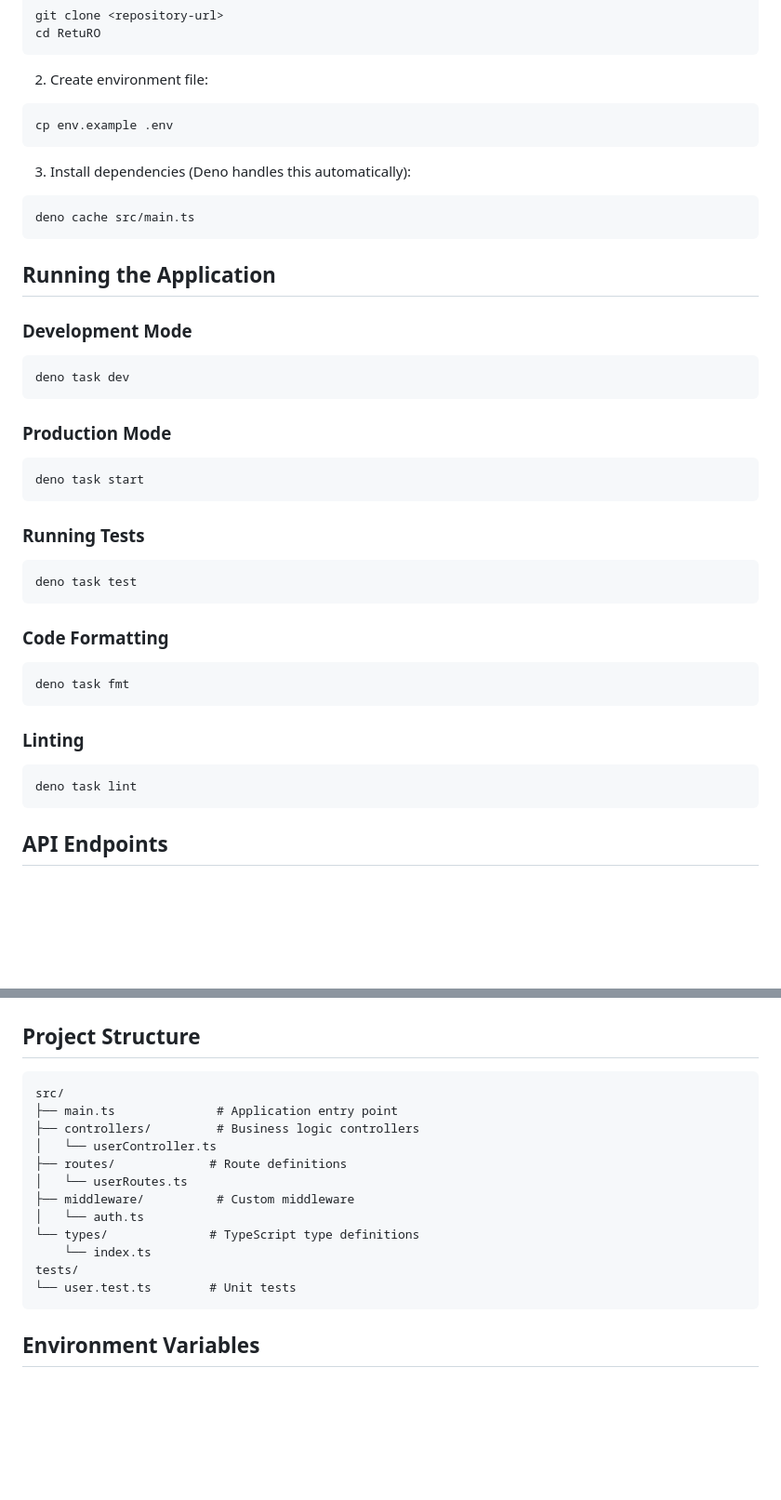
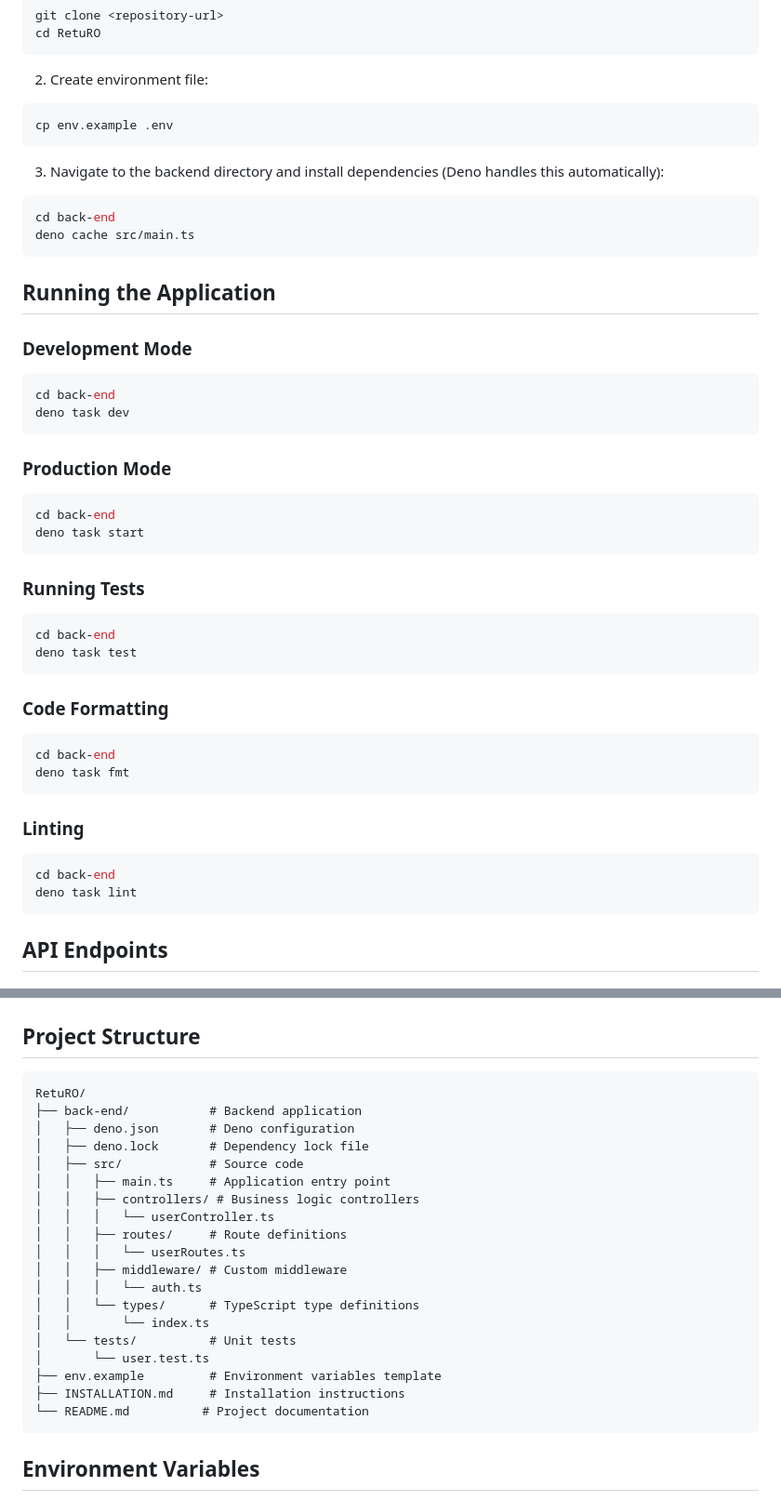
Before and after one commit to AndreiBacs/RetuRO, a Markdown page: README.md, 2 parts joined by grey strips. Shown at 93% size. Drawn GitHub-style; blank space fills up the shorter version.

Commit message:
Enhance README.md with clearer instructions for navigating to the backend directory and running commands. Update project structure section to reflect the new directory layout.

````diff
--- a/README.md
+++ b/README.md
@@ -28,8 +28,9 @@ cd RetuRO
 cp env.example .env
 ```
 
-3. Install dependencies (Deno handles this automatically):
+3. Navigate to the backend directory and install dependencies (Deno handles this automatically):
 ```bash
+cd back-end
 deno cache src/main.ts
 ```
 
@@ -37,26 +38,31 @@ deno cache src/main.ts
 
 ### Development Mode
 ```bash
+cd back-end
 deno task dev
 ```
 
 ### Production Mode
 ```bash
+cd back-end
 deno task start
 ```
 
 ### Running Tests
 ```bash
+cd back-end
 deno task test
 ```
 
 ### Code Formatting
 ```bash
+cd back-end
 deno task fmt
 ```
 
 ### Linting
 ```bash
+cd back-end
 deno task lint
 ```
 
@@ -101,18 +107,25 @@ curl -X DELETE http://localhost:8000/api/users/1
 ## Project Structure
 
 ```
-src/
-├── main.ts              # Application entry point
-├── controllers/         # Business logic controllers
-│   └── userController.ts
-├── routes/             # Route definitions
-│   └── userRoutes.ts
-├── middleware/          # Custom middleware
-│   └── auth.ts
-└── types/              # TypeScript type definitions
-    └── index.ts
-tests/
-└── user.test.ts        # Unit tests
+RetuRO/
+├── back-end/           # Backend application
+│   ├── deno.json       # Deno configuration
+│   ├── deno.lock       # Dependency lock file
+│   ├── src/            # Source code
+│   │   ├── main.ts     # Application entry point
+│   │   ├── controllers/ # Business logic controllers
+│   │   │   └── userController.ts
+│   │   ├── routes/     # Route definitions
+│   │   │   └── userRoutes.ts
+│   │   ├── middleware/ # Custom middleware
+│   │   │   └── auth.ts
+│   │   └── types/      # TypeScript type definitions
+│   │       └── index.ts
+│   └── tests/          # Unit tests
+│       └── user.test.ts
+├── env.example         # Environment variables template
+├── INSTALLATION.md     # Installation instructions
+└── README.md          # Project documentation
 ```
 
 ## Environment Variables
````
Also changed, not shown: other parts of README.md (+5 -3 lines).
